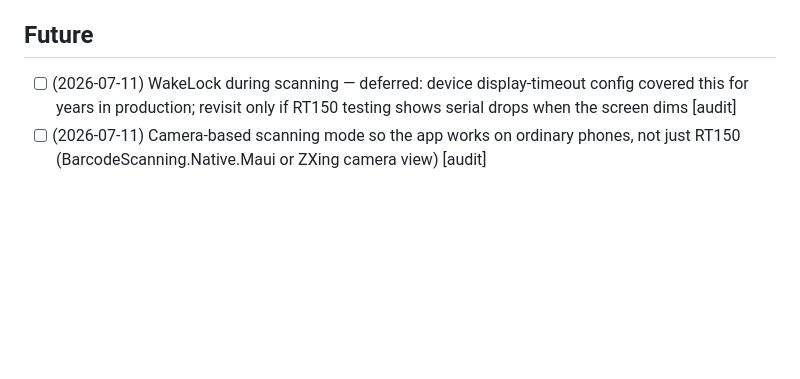
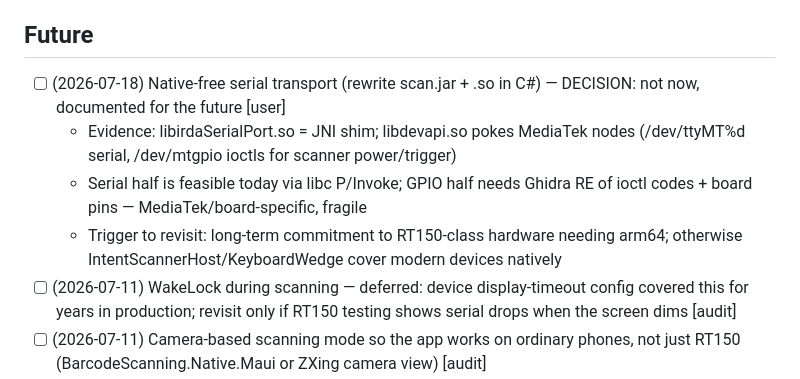
Before and after one commit to CheapNud/CheapBarcodes, a Markdown page: TODO.md, the part around the change. Rendered like a GitHub page; blank space fills up the shorter version.

Commit message:
document native rewrite analysis

```diff
--- a/TODO.md
+++ b/TODO.md
@@ -37,6 +37,10 @@ _Nothing blocking._
 
 ## Future
 
+- [ ] (2026-07-18) Native-free serial transport (rewrite scan.jar + .so in C#) — DECISION: not now, documented for the future [user]
+  - Evidence: libirdaSerialPort.so = JNI shim; libdevapi.so pokes MediaTek nodes (/dev/ttyMT%d serial, /dev/mtgpio ioctls for scanner power/trigger)
+  - Serial half is feasible today via libc P/Invoke; GPIO half needs Ghidra RE of ioctl codes + board pins — MediaTek/board-specific, fragile
+  - Trigger to revisit: long-term commitment to RT150-class hardware needing arm64; otherwise IntentScannerHost/KeyboardWedge cover modern devices natively
 - [ ] (2026-07-11) WakeLock during scanning — deferred: device display-timeout config covered this for years in production; revisit only if RT150 testing shows serial drops when the screen dims [audit]
 - [ ] (2026-07-11) Camera-based scanning mode so the app works on ordinary phones, not just RT150 (BarcodeScanning.Native.Maui or ZXing camera view) [audit]
 - [ ] (2026-07-11) Barcode format picker + QR support in the generator — service defaults to CODE_39, ZXing already encodes the rest [audit]
```
